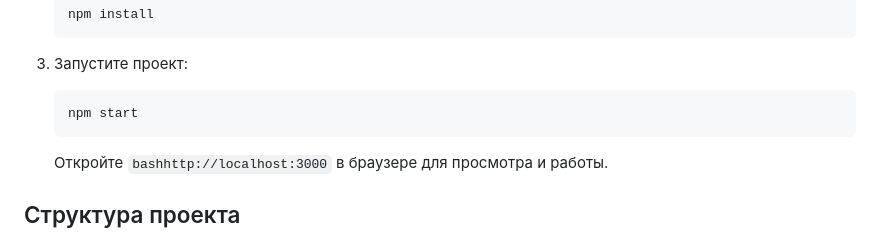
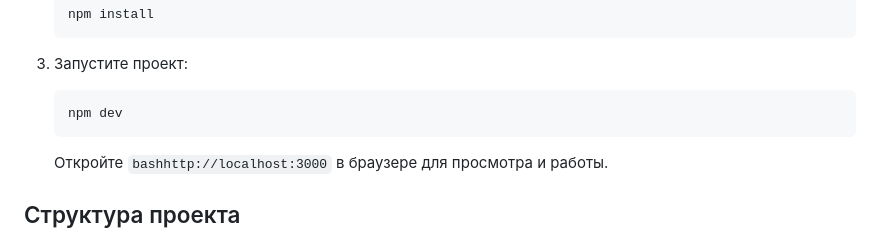
Before and after one commit to KeysNIK/Vite-Car-Wash-Employee-Portal, a Markdown page: README.md, the part around the change. GitHub-like rendering.

````diff
--- a/README.md
+++ b/README.md
@@ -27,7 +27,7 @@
 
 3. Запустите проект:
    ```
-   npm start
+   npm dev
    ```
    Откройте ```bashhttp://localhost:3000``` в браузере для просмотра и работы.
 
````
